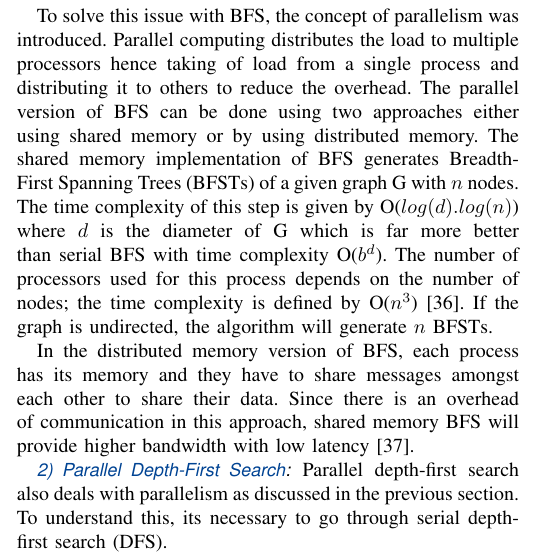
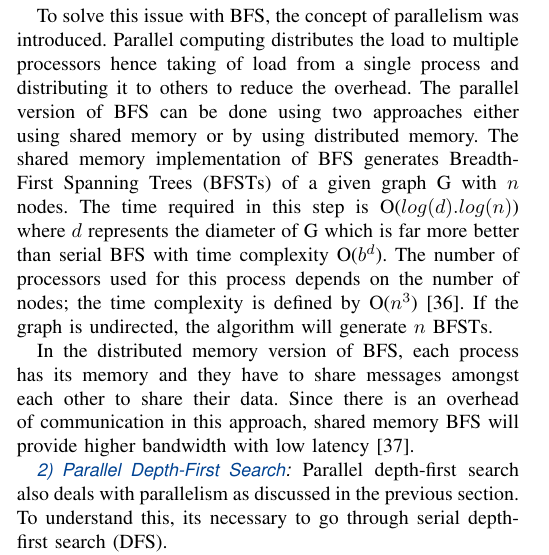
Before and after one commit to faisal3325/graph-analytics-review-paper, a LaTeX paper (jsen.tex): part of one column of page 2 of 7, cut so that both start at the same text. The pictures show the PDF file jsen.pdf that the author committed with the source.

Commit message:
removed plagirism 12

```diff
--- a/jsen.tex
+++ b/jsen.tex
@@ -60,7 +60,7 @@ The BFS algorithm starts at an arbitrary node in the graph and travels to all no
 
 The problem with serial BFS is that time and memory consumption depends on the number of branches and the depth of the graph. In worst case, for a graph with ${b}$ branches and ${l}$ levels, time and space complexity is then given by O($b^l$). Since we are dealing with big data analysis where data is huge, it will consume a lot of time.
 
-To solve this issue with BFS, the concept of parallelism was introduced. Parallel computing distributes the load to multiple processors hence taking of load from a single process and distributing it to others to reduce the overhead. The parallel version of BFS can be done using two approaches either using shared memory or by using distributed memory. The shared memory implementation of BFS generates Breadth-First Spanning Trees (BFSTs) of a given graph G with $n$ nodes. The time complexity of this step is given by O($log(d).log(n)$) where $d$ is the diameter of G which is far more better than serial BFS with time complexity O($b^d$). The number of processors used for this process depends on the number of nodes; the time complexity is defined by O($n^3$) \cite{36}. If the graph is undirected, the algorithm will generate $n$ BFSTs.
+To solve this issue with BFS, the concept of parallelism was introduced. Parallel computing distributes the load to multiple processors hence taking of load from a single process and distributing it to others to reduce the overhead. The parallel version of BFS can be done using two approaches either using shared memory or by using distributed memory. The shared memory implementation of BFS generates Breadth-First Spanning Trees (BFSTs) of a given graph G with $n$ nodes. The time required in this step is O($log(d).log(n)$) where $d$ represents the diameter of G which is far more better than serial BFS with time complexity O($b^d$). The number of processors used for this process depends on the number of nodes; the time complexity is defined by O($n^3$) \cite{36}. If the graph is undirected, the algorithm will generate $n$ BFSTs.
 
 In the distributed memory version of BFS, each process has its memory and they have to share messages amongst each other to share their data. Since there is an overhead of communication in this approach, shared memory BFS will provide higher bandwidth with low latency \cite{37}.
 
```
Also changed, not shown: jsen.pdf.
